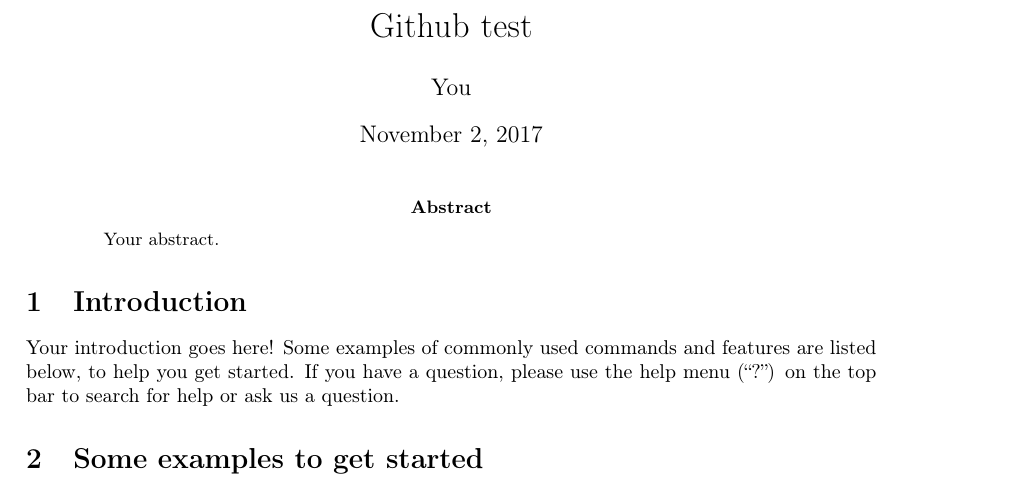
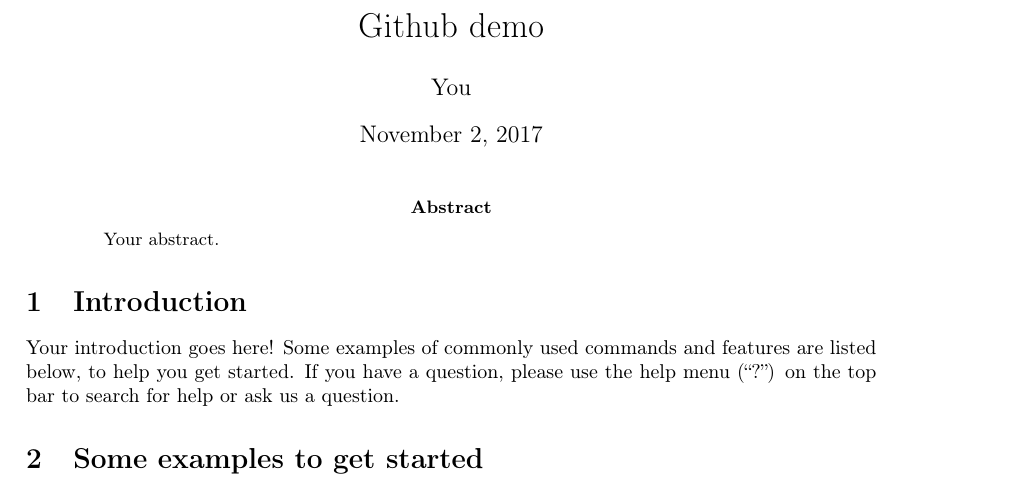
Before and after one commit to ryanlooney/ol-demo, a LaTeX paper (main.tex): part of page 1 of 2, cut so that both start at the same text. Compiled offline with pdfLaTeX.

Commit message:
Update main.tex

```diff
--- a/main.tex
+++ b/main.tex
@@ -14,7 +14,7 @@
 \usepackage[colorinlistoftodos]{todonotes}
 \usepackage[colorlinks=true, allcolors=blue]{hyperref}
 
-\title{Github test}
+\title{Github demo}
 \author{You}
 
 \begin{document}
```
